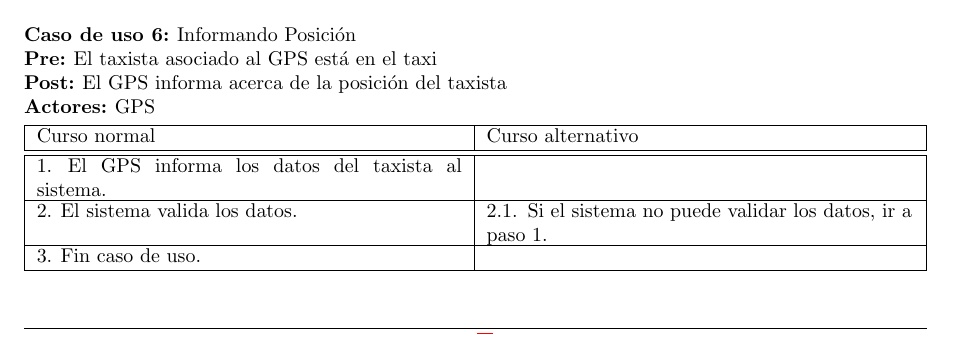
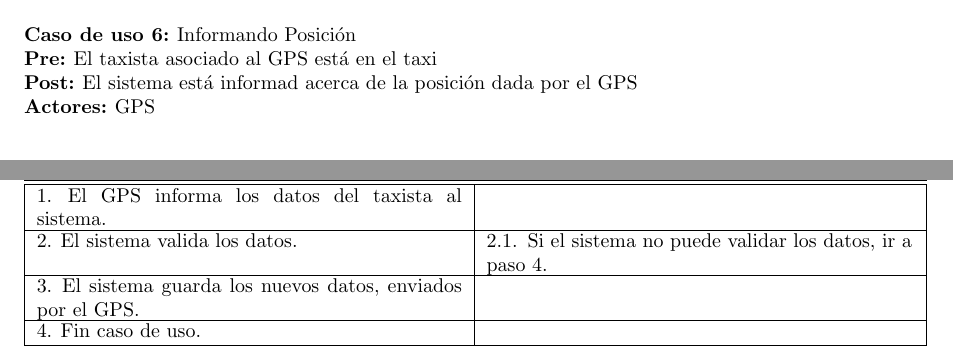
Before and after one commit to fcanay/ing1-tp2, a LaTeX document (tex/informe.tex): part of page 5 of 9 before the commit and two parts of pages 5 and 6 of 10 after it, the two joined at a grey line, cut so that both start at the same text. Compiled offline with pdfLaTeX.

Commit message:
agregao la parte de que descarto los datos si el gps me tira fruta

```diff
--- a/tex/informe.tex
+++ b/tex/informe.tex
@@ -362,12 +362,13 @@
 \begin{usecase}
   \ucname{Informando Posición}
   \ucpre{El taxista asociado al GPS está en el taxi}
-  \ucpost{El GPS informa acerca de la posición del taxista}
+  \ucpost{El sistema está informad acerca de la posición dada por el GPS}
   \ucactor{GPS}
 \end{usecase}
 \begin{usecasesteps}
   \ucstep{El GPS informa los datos del taxista al sistema.}{}
-  \ucstep{El sistema valida los datos.}{\ucalt{Si el sistema no puede validar los datos, ir a paso 1.}}
+  \ucstep{El sistema valida los datos.}{\ucalt{Si el sistema no puede validar los datos, ir a paso 4.}}
+  \ucstep{El sistema guarda los nuevos datos, enviados por el GPS.}{}
   \ucstep{Fin caso de uso.}{}
 \end{usecasesteps}
 
```
